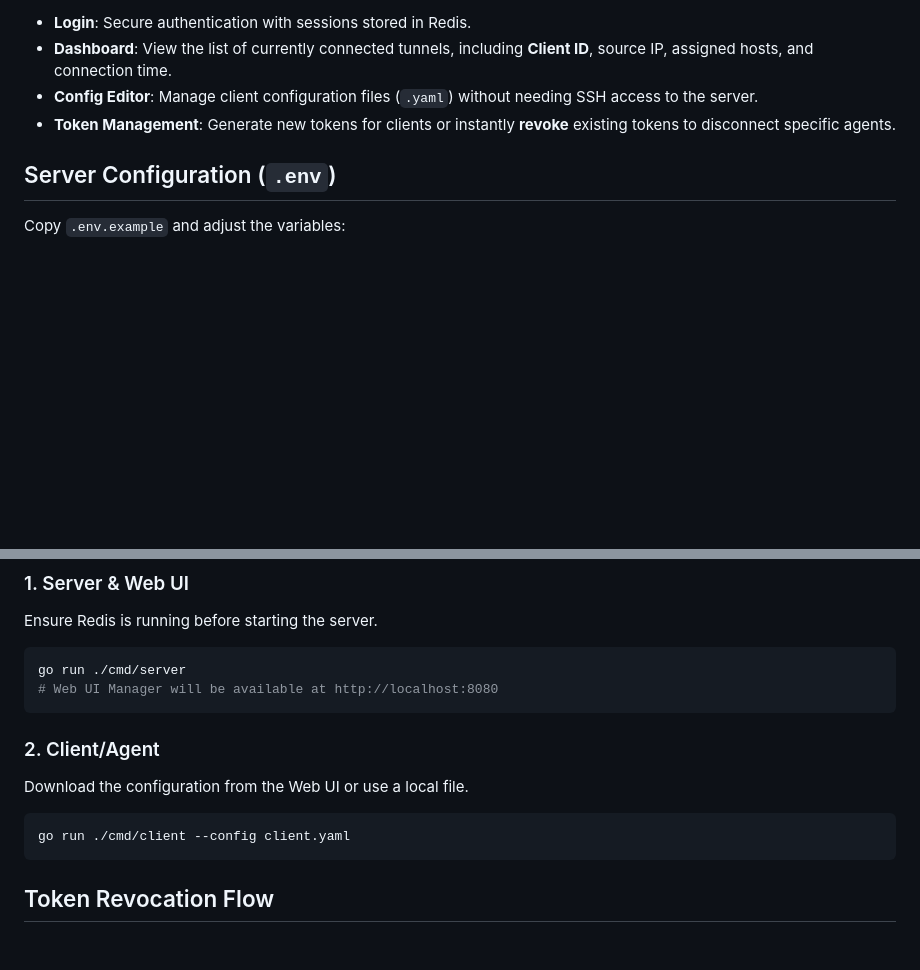
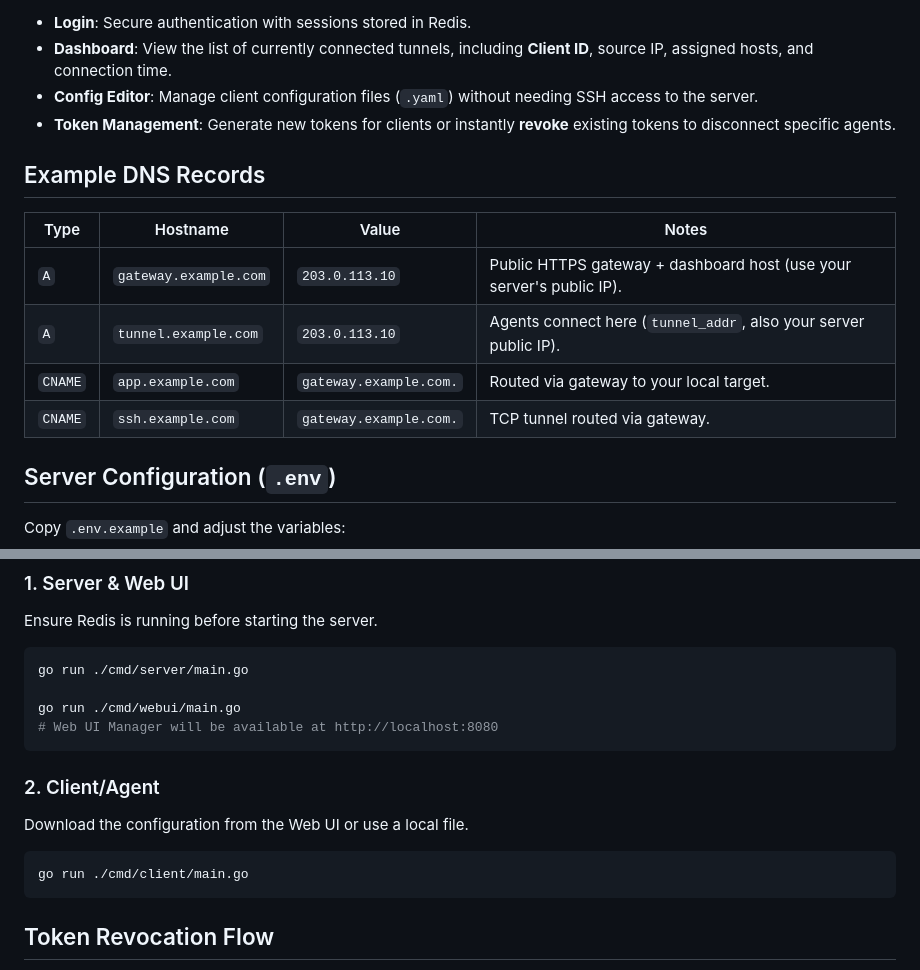
Before and after one commit to kal72/go-tunnel, a Markdown page: README.md, 2 parts joined by grey strips. GitHub-like rendering; blank space fills up the shorter version.

Commit message:
docs: add DNS record examples and update command execution paths in README

````diff
--- a/README.md
+++ b/README.md
@@ -25,6 +25,14 @@ This application includes a Web UI Manager running on port `8080` (default) for
 - **Config Editor**: Manage client configuration files (`.yaml`) without needing SSH access to the server.
 - **Token Management**: Generate new tokens for clients or instantly **revoke** existing tokens to disconnect specific agents.
 
+## Example DNS Records
+| Type | Hostname | Value | Notes |
+| --- | --- | --- | --- |
+| `A` | `gateway.example.com` | `203.0.113.10` | Public HTTPS gateway + dashboard host (use your server's public IP). |
+| `A` | `tunnel.example.com` | `203.0.113.10` | Agents connect here (`tunnel_addr`, also your server public IP). |
+| `CNAME` | `app.example.com` | `gateway.example.com.` | Routed via gateway to your local target. |
+| `CNAME` | `ssh.example.com` | `gateway.example.com.` | TCP tunnel routed via gateway. |
+
 ## Server Configuration (`.env`)
 Copy `.env.example` and adjust the variables:
 
@@ -42,14 +50,16 @@ Copy `.env.example` and adjust the variables:
 ### 1. Server & Web UI
 Ensure Redis is running before starting the server.
 ```sh
-go run ./cmd/server
+go run ./cmd/server/main.go
+
+go run ./cmd/webui/main.go
 # Web UI Manager will be available at http://localhost:8080
 ```
 
 ### 2. Client/Agent
 Download the configuration from the Web UI or use a local file.
 ```sh
-go run ./cmd/client --config client.yaml
+go run ./cmd/client/main.go
 ```
 
 ## Token Revocation Flow
````
